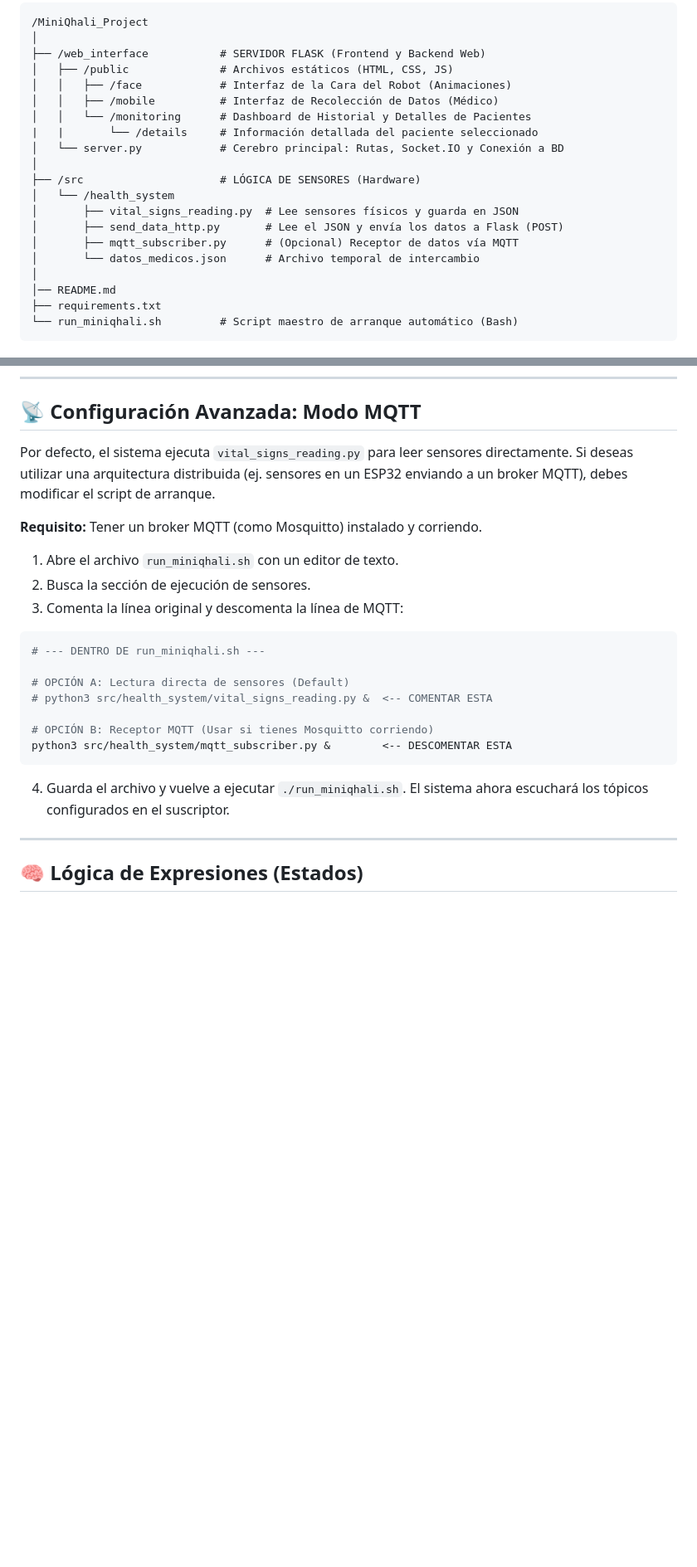
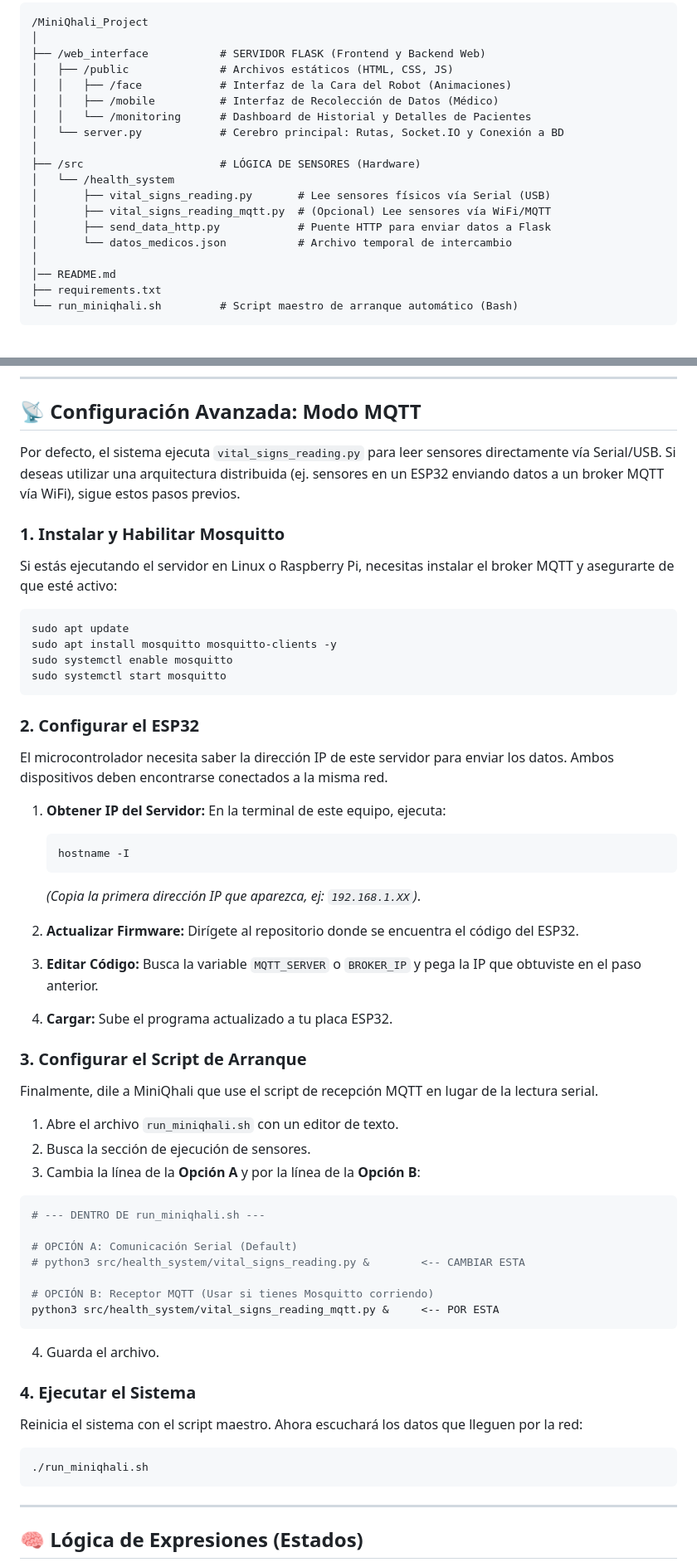
Before and after one commit to Emerson-MT/mini-qhali-rpi, a Markdown page: README.md, 2 parts joined by grey strips. Shown at 83% size. GitHub-like rendering; blank space fills up the shorter version.

````diff
--- a/README.md
+++ b/README.md
@@ -14,15 +14,14 @@ El proyecto está organizado de manera modular para separar la lógica del servi
 │   │   ├── /face            # Interfaz de la Cara del Robot (Animaciones)
 │   │   ├── /mobile          # Interfaz de Recolección de Datos (Médico)
 │   │   └── /monitoring      # Dashboard de Historial y Detalles de Pacientes
-|   |       └── /details     # Información detallada del paciente seleccionado
 │   └── server.py            # Cerebro principal: Rutas, Socket.IO y Conexión a BD
 │
 ├── /src                     # LÓGICA DE SENSORES (Hardware)
 │   └── /health_system
-│       ├── vital_signs_reading.py  # Lee sensores físicos y guarda en JSON
-│       ├── send_data_http.py       # Lee el JSON y envía los datos a Flask (POST)
-│       ├── mqtt_subscriber.py      # (Opcional) Receptor de datos vía MQTT
-│       └── datos_medicos.json      # Archivo temporal de intercambio
+│       ├── vital_signs_reading.py       # Lee sensores físicos vía Serial (USB)
+│       ├── vital_signs_reading_mqtt.py  # (Opcional) Lee sensores vía WiFi/MQTT
+│       ├── send_data_http.py            # Puente HTTP para enviar datos a Flask
+│       └── datos_medicos.json           # Archivo temporal de intercambio
 │
 │── README.md
 ├── requirements.txt
@@ -97,25 +96,56 @@ Para apagar todos los procesos de forma segura, simplemente presiona `Ctrl + C`
 
 ## 📡 Configuración Avanzada: Modo MQTT
 
-Por defecto, el sistema ejecuta `vital_signs_reading.py` para leer sensores directamente. Si deseas utilizar una arquitectura distribuida (ej. sensores en un ESP32 enviando a un broker MQTT), debes modificar el script de arranque.
+Por defecto, el sistema ejecuta `vital_signs_reading.py` para leer sensores directamente vía Serial/USB. Si deseas utilizar una arquitectura distribuida (ej. sensores en un ESP32 enviando datos a un broker MQTT vía WiFi), sigue estos pasos previos.
 
-**Requisito:** Tener un broker MQTT (como Mosquitto) instalado y corriendo.
+### 1. Instalar y Habilitar Mosquitto
+Si estás ejecutando el servidor en Linux o Raspberry Pi, necesitas instalar el broker MQTT y asegurarte de que esté activo:
 
-1. Abre el archivo `run_miniqhali.sh` con un editor de texto.
-2. Busca la sección de ejecución de sensores.
-3. Comenta la línea original y descomenta la línea de MQTT:
+```bash
+sudo apt update
+sudo apt install mosquitto mosquitto-clients -y
+sudo systemctl enable mosquitto
+sudo systemctl start mosquitto
+```
+
+### 2. Configurar el ESP32
+El microcontrolador necesita saber la dirección IP de este servidor para enviar los datos. Ambos dispositivos deben encontrarse conectados a la misma red.
+
+1.  **Obtener IP del Servidor:** En la terminal de este equipo, ejecuta:
+    ```bash
+    hostname -I
+    ```
+    *(Copia la primera dirección IP que aparezca, ej: `192.168.1.XX`)*.
+
+2.  **Actualizar Firmware:** Dirígete al repositorio donde se encuentra el código del ESP32.
+3.  **Editar Código:** Busca la variable `MQTT_SERVER` o `BROKER_IP` y pega la IP que obtuviste en el paso anterior.
+4.  **Cargar:** Sube el programa actualizado a tu placa ESP32.
+
+### 3. Configurar el Script de Arranque
+Finalmente, dile a MiniQhali que use el script de recepción MQTT en lugar de la lectura serial.
+
+1.  Abre el archivo `run_miniqhali.sh` con un editor de texto.
+2.  Busca la sección de ejecución de sensores.
+3.  Cambia la línea de la **Opción A** y por la línea de la **Opción B**:
 
 ```bash
 # --- DENTRO DE run_miniqhali.sh ---
 
-# OPCIÓN A: Lectura directa de sensores (Default)
-# python3 src/health_system/vital_signs_reading.py &  <-- COMENTAR ESTA
+# OPCIÓN A: Comunicación Serial (Default)
+# python3 src/health_system/vital_signs_reading.py &        <-- CAMBIAR ESTA
 
 # OPCIÓN B: Receptor MQTT (Usar si tienes Mosquitto corriendo)
-python3 src/health_system/mqtt_subscriber.py &        <-- DESCOMENTAR ESTA
+python3 src/health_system/vital_signs_reading_mqtt.py &     <-- POR ESTA
 ```
 
-4. Guarda el archivo y vuelve a ejecutar `./run_miniqhali.sh`. El sistema ahora escuchará los tópicos configurados en el suscriptor.
+4.  Guarda el archivo.
+
+### 4. Ejecutar el Sistema
+Reinicia el sistema con el script maestro. Ahora escuchará los datos que lleguen por la red:
+
+```bash
+./run_miniqhali.sh
+```
 
 ---
 
````
